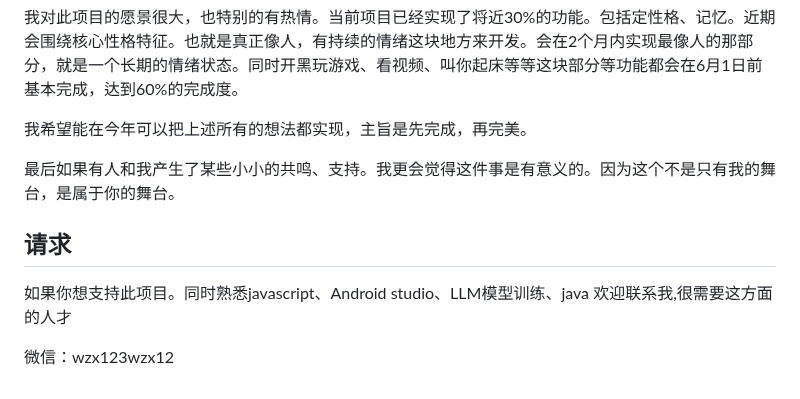
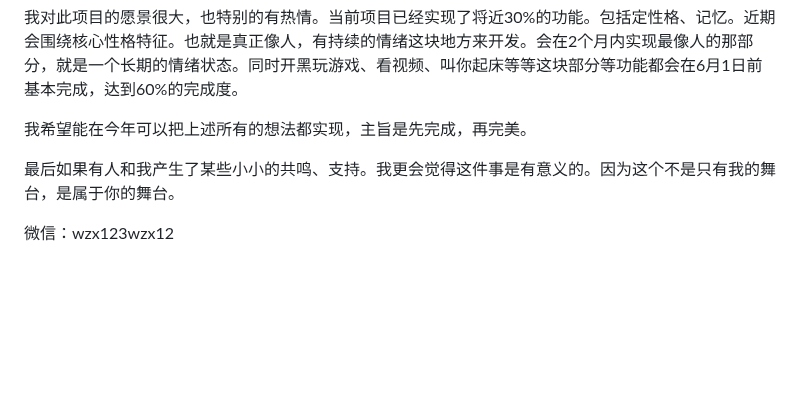
Before and after one commit to Maoweicao/my-neuro, a Markdown page: README.md, the part around the change. GitHub-like rendering; blank space fills up the shorter version.

```diff
--- a/README.md
+++ b/README.md
@@ -171,8 +171,4 @@ python tts_api.py -p 5000 -d cuda -s tts-model/FKTTS/fake_neuro.pth -dr tts-mode
 
 最后如果有人和我产生了某些小小的共鸣、支持。我更会觉得这件事是有意义的。因为这个不是只有我的舞台，是属于你的舞台。
 
-## 请求
-
-如果你想支持此项目。同时熟悉javascript、Android studio、LLM模型训练、java 欢迎联系我,很需要这方面的人才
-
 微信：wzx123wzx12
```
